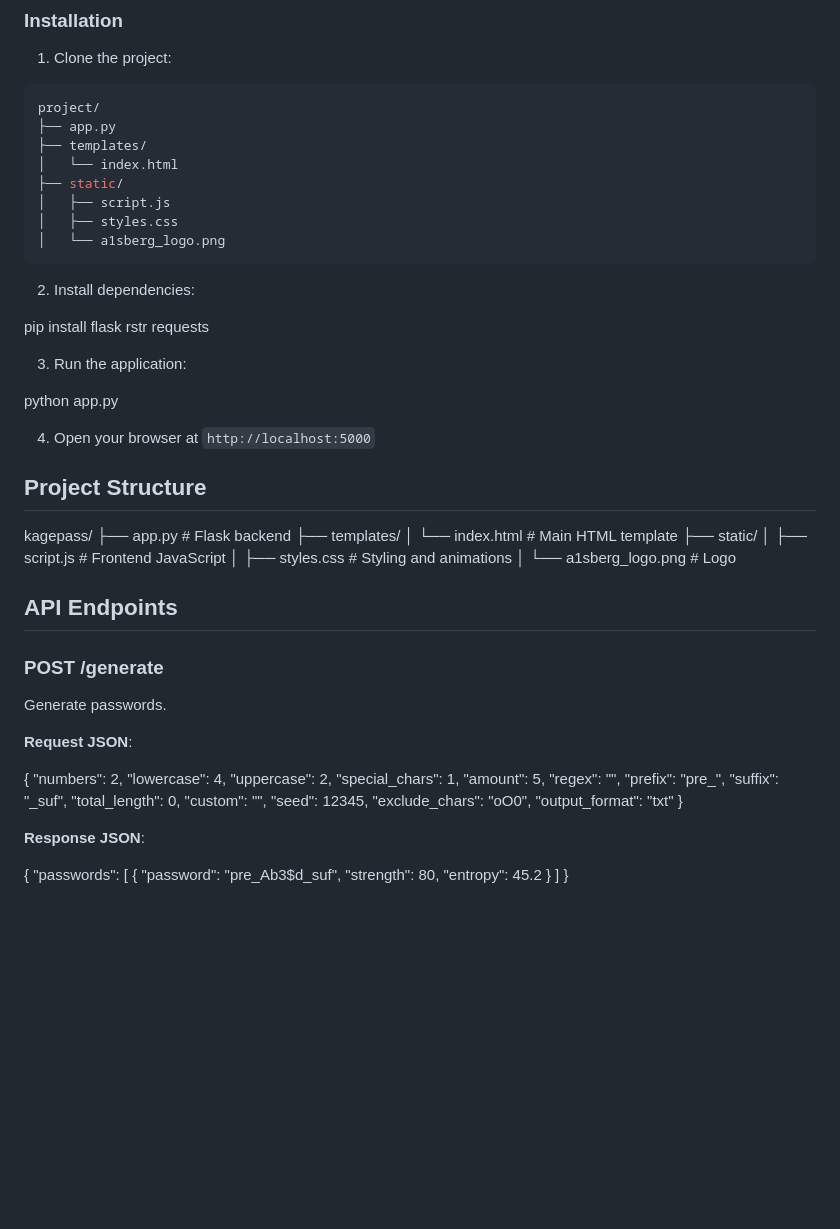
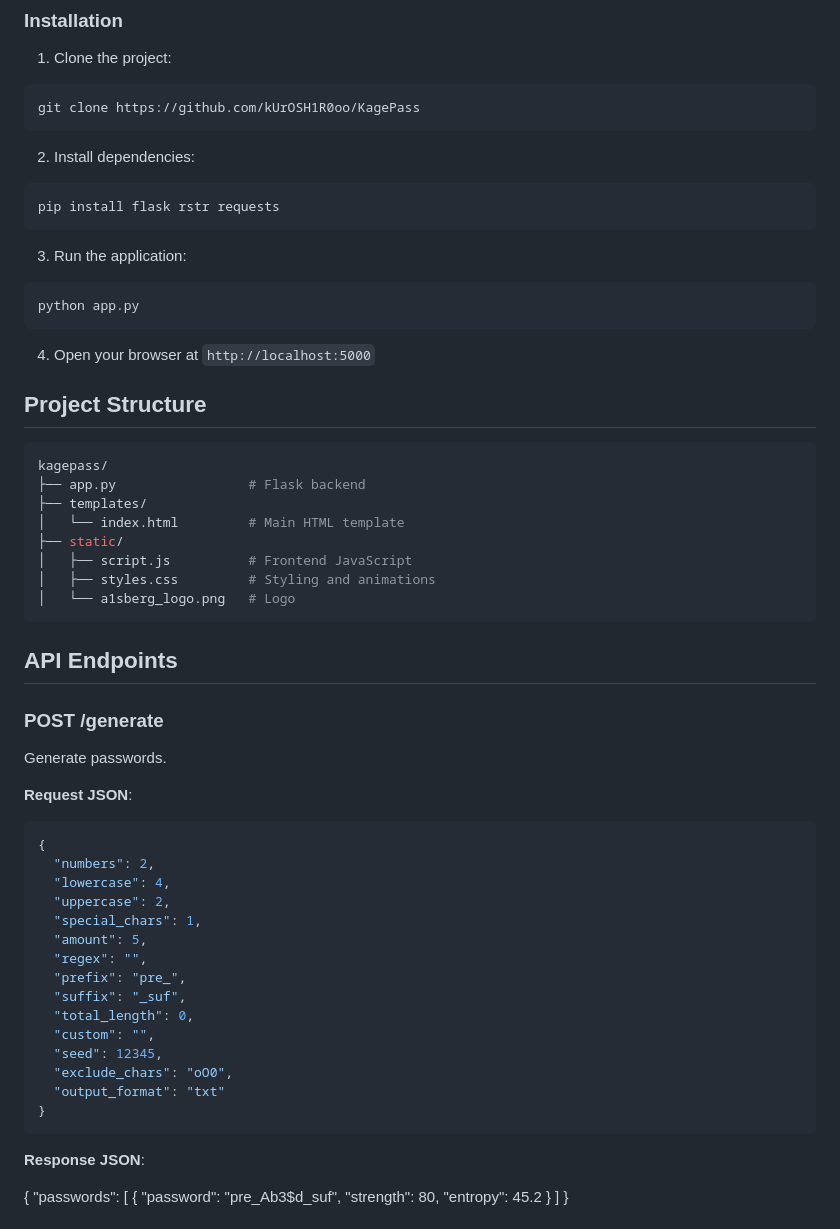
Before and after one commit to kUrOSH1R0oo/KagePass, a Markdown page: README.md, the part around the change. Rendered like a GitHub page; blank space fills up the shorter version.

````diff
--- a/README.md
+++ b/README.md
@@ -39,28 +39,26 @@ KagePass is a high-entropy password generator built with Flask. It provides adva
 1. Clone the project:
 
 ```bash
-project/
-├── app.py
-├── templates/
-│   └── index.html
-├── static/
-│   ├── script.js
-│   ├── styles.css
-│   └── a1sberg_logo.png
+git clone https://github.com/kUrOSH1R0oo/KagePass
 ```
 
 2. Install dependencies:
 
+```bash
 pip install flask rstr requests
+```
 
 3. Run the application:
 
+```bash
 python app.py
+```
 
 4. Open your browser at `http://localhost:5000`
 
 ## Project Structure
 
+```bash
 kagepass/
 ├── app.py                 # Flask backend
 ├── templates/
@@ -69,6 +67,7 @@ kagepass/
 │   ├── script.js          # Frontend JavaScript
 │   ├── styles.css         # Styling and animations
 │   └── a1sberg_logo.png   # Logo
+```
 
 ## API Endpoints
 
@@ -77,6 +76,7 @@ Generate passwords.
 
 **Request JSON**:
 
+```json
 {
   "numbers": 2,
   "lowercase": 4,
@@ -92,6 +92,7 @@ Generate passwords.
   "exclude_chars": "oO0",
   "output_format": "txt"
 }
+```
 
 **Response JSON**:
 
````
